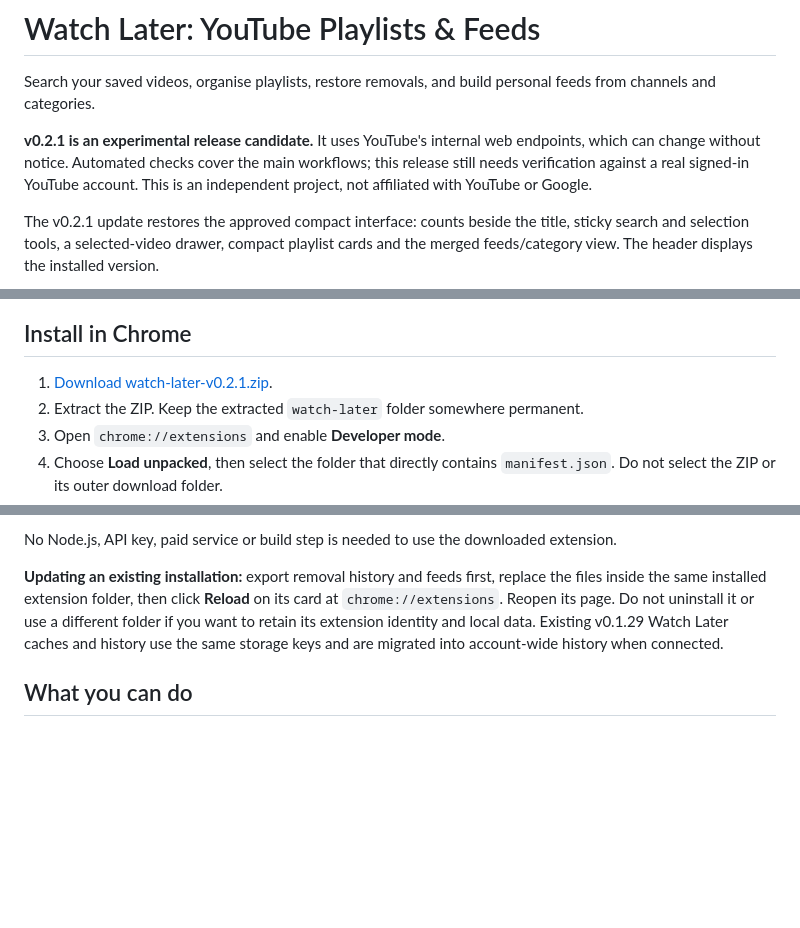
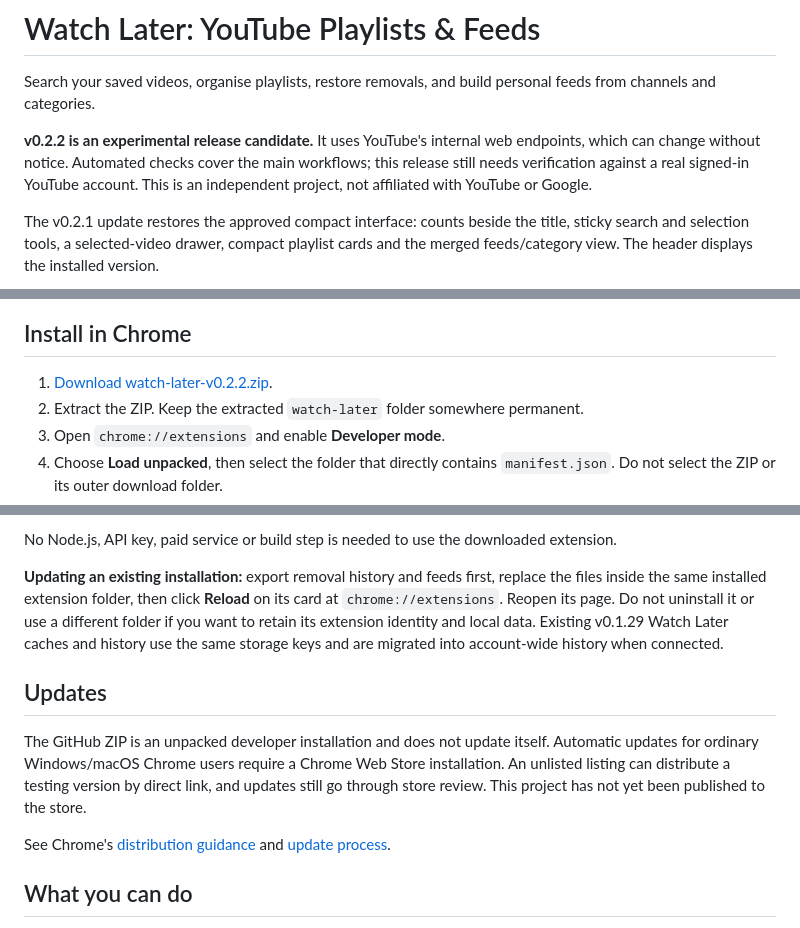
Before and after one commit to omahacrab/watch-later, a Markdown page: README.md, 3 parts joined by grey strips. GitHub-like rendering; blank space fills up the shorter version.

```diff
--- a/README.md
+++ b/README.md
@@ -2,7 +2,7 @@
 
 Search your saved videos, organise playlists, restore removals, and build personal feeds from channels and categories.
 
-**v0.2.1 is an experimental release candidate.** It uses YouTube's internal web endpoints, which can change without notice. Automated checks cover the main workflows; this release still needs verification against a real signed-in YouTube account. This is an independent project, not affiliated with YouTube or Google.
+**v0.2.2 is an experimental release candidate.** It uses YouTube's internal web endpoints, which can change without notice. Automated checks cover the main workflows; this release still needs verification against a real signed-in YouTube account. This is an independent project, not affiliated with YouTube or Google.
 
 The v0.2.1 update restores the approved compact interface: counts beside the title, sticky search and selection tools, a selected-video drawer, compact playlist cards and the merged feeds/category view. The header displays the installed version.
 
@@ -10,7 +10,7 @@ The v0.2.1 update restores the approved compact interface: counts beside the tit
 
 ## Install in Chrome
 
-1. [Download watch-later-v0.2.1.zip](https://github.com/omahacrab/watch-later/raw/refs/heads/main/downloads/watch-later-v0.2.1.zip).
+1. [Download watch-later-v0.2.2.zip](https://github.com/omahacrab/watch-later/raw/refs/heads/main/downloads/watch-later-v0.2.2.zip).
 2. Extract the ZIP. Keep the extracted `watch-later` folder somewhere permanent.
 3. Open `chrome://extensions` and enable **Developer mode**.
 4. Choose **Load unpacked**, then select the folder that directly contains `manifest.json`. Do not select the ZIP or its outer download folder.
@@ -21,6 +21,12 @@ No Node.js, API key, paid service or build step is needed to use the downloaded
 
 **Updating an existing installation:** export removal history and feeds first, replace the files inside the same installed extension folder, then click **Reload** on its card at `chrome://extensions`. Reopen its page. Do not uninstall it or use a different folder if you want to retain its extension identity and local data. Existing v0.1.29 Watch Later caches and history use the same storage keys and are migrated into account-wide history when connected.
 
+## Updates
+
+The GitHub ZIP is an unpacked developer installation and does not update itself. Automatic updates for ordinary Windows/macOS Chrome users require a Chrome Web Store installation. An unlisted listing can distribute a testing version by direct link, and updates still go through store review. This project has not yet been published to the store.
+
+See Chrome's [distribution guidance](https://developer.chrome.com/docs/extensions/how-to/distribute) and [update process](https://developer.chrome.com/docs/webstore/update).
+
 ## What you can do
 
 - **Search and select:** filter as you type; quoted phrases, `title:`, `channel:`, exclusions and OR; comma-separated pills; persistent selections across searches; a selected-videos view; inclusive Shift-click ranges; sticky search and select-all; numbered rows and top/bottom pagination.
```
Also changed, not shown: other parts of README.md (+1 -0 lines), docs/RELEASE_NOTES.md (+8 -0 lines), docs/VALIDATION.md (+9 -2 lines), docs/images/v0.2.2-tags.jpg (added), 11 other files.
